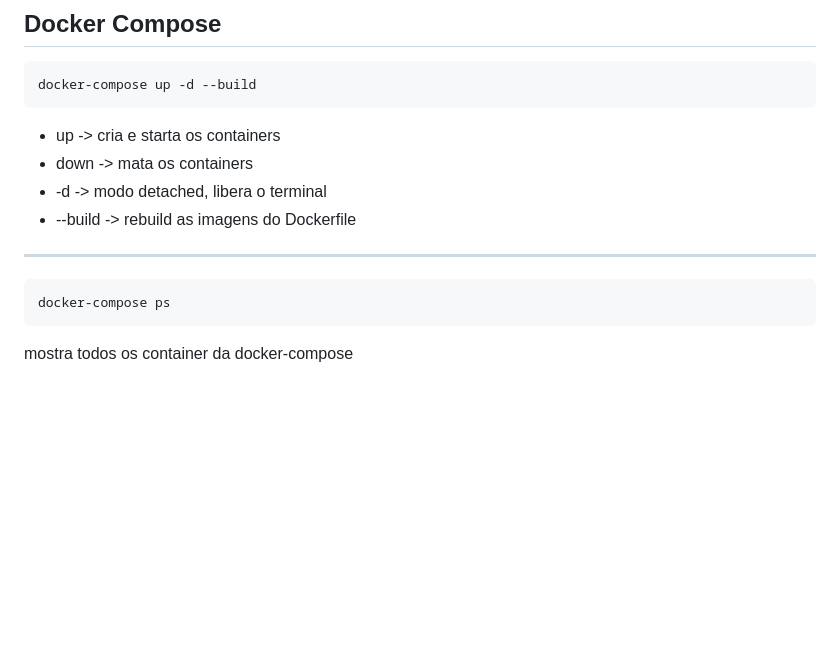
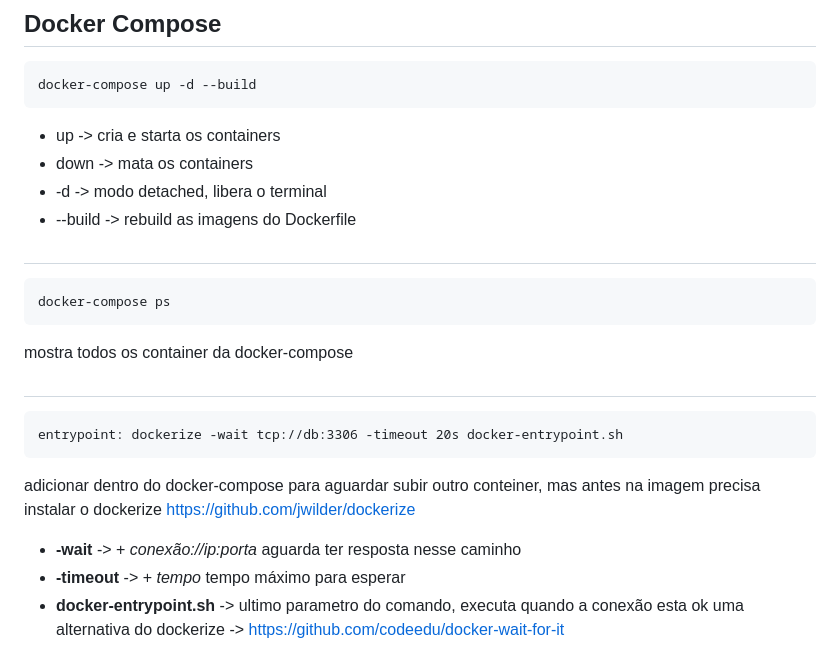
Before and after one commit to MrThuy/fc-Docker, a Markdown page: readme.md, the part around the change. Drawn GitHub-style; blank space fills up the shorter version.

Commit message:
adicionado comandos readme

```diff
--- a/readme.md
+++ b/readme.md
@@ -115,7 +115,13 @@ ___
 * down -> mata os containers
 * -d -> modo detached, libera o terminal
 * --build -> rebuild as imagens do Dockerfile
-
----
+##
     docker-compose ps
- mostra todos os container da docker-compose
+mostra todos os container da docker-compose
+##
+    entrypoint: dockerize -wait tcp://db:3306 -timeout 20s docker-entrypoint.sh
+adicionar dentro do docker-compose para aguardar subir outro conteiner, mas antes na imagem precisa instalar o dockerize https://github.com/jwilder/dockerize
+* **-wait** -> + *conexão://ip:porta* aguarda ter resposta nesse caminho
+* **-timeout** -> + *tempo* tempo máximo para esperar
+* **docker-entrypoint.sh** -> ultimo parametro do comando, executa quando a conexão esta ok
+uma alternativa do dockerize -> https://github.com/codeedu/docker-wait-for-it
```
